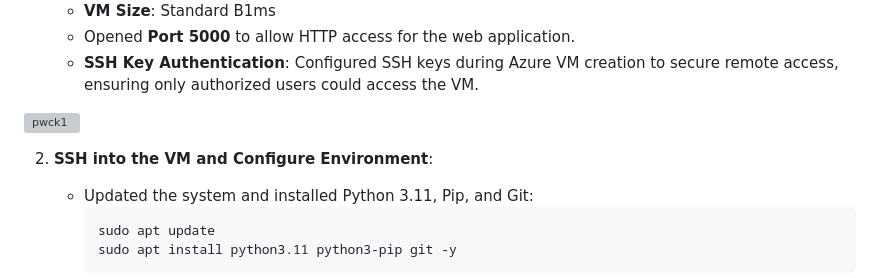
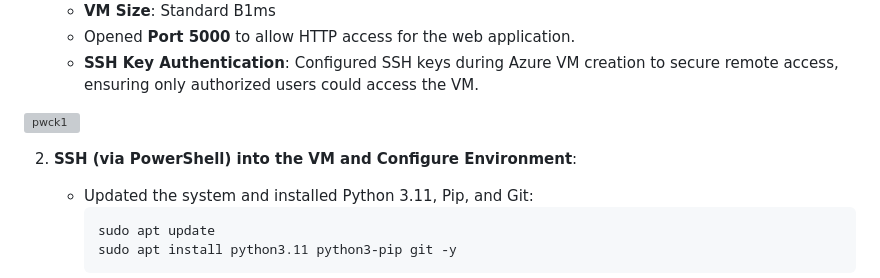
Before and after one commit to marvioncriddle/pw-checker-app, a Markdown page: README.md, the part around one of its changes. Rendered like a GitHub page; grey boxes are pictures that could not be loaded.

````diff
--- a/README.md
+++ b/README.md
@@ -21,7 +21,7 @@ Hosted on an **Azure VM** configured with **Ubuntu 22.04 LTS**, the project show
 
 ![pwck1](https://i.imgur.com/zU7XEPl.jpg)
 
-2. **SSH into the VM and Configure Environment**:
+2. **SSH (via PowerShell) into the VM and Configure Environment**:
     - Updated the system and installed Python 3.11, Pip, and Git:
       ```bash
       sudo apt update
````
Also changed, not shown: other parts of README.md (+2 -0 lines).
